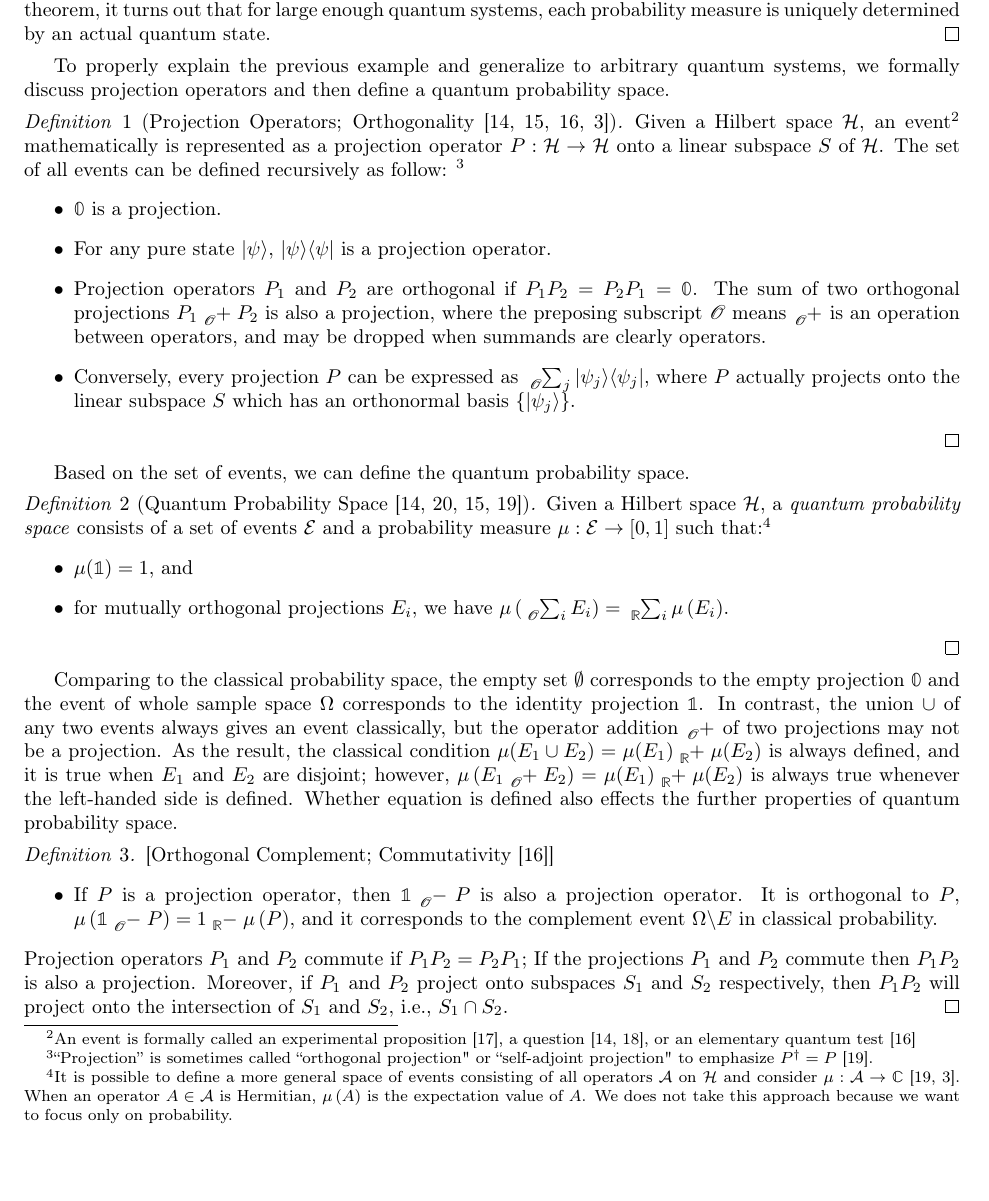
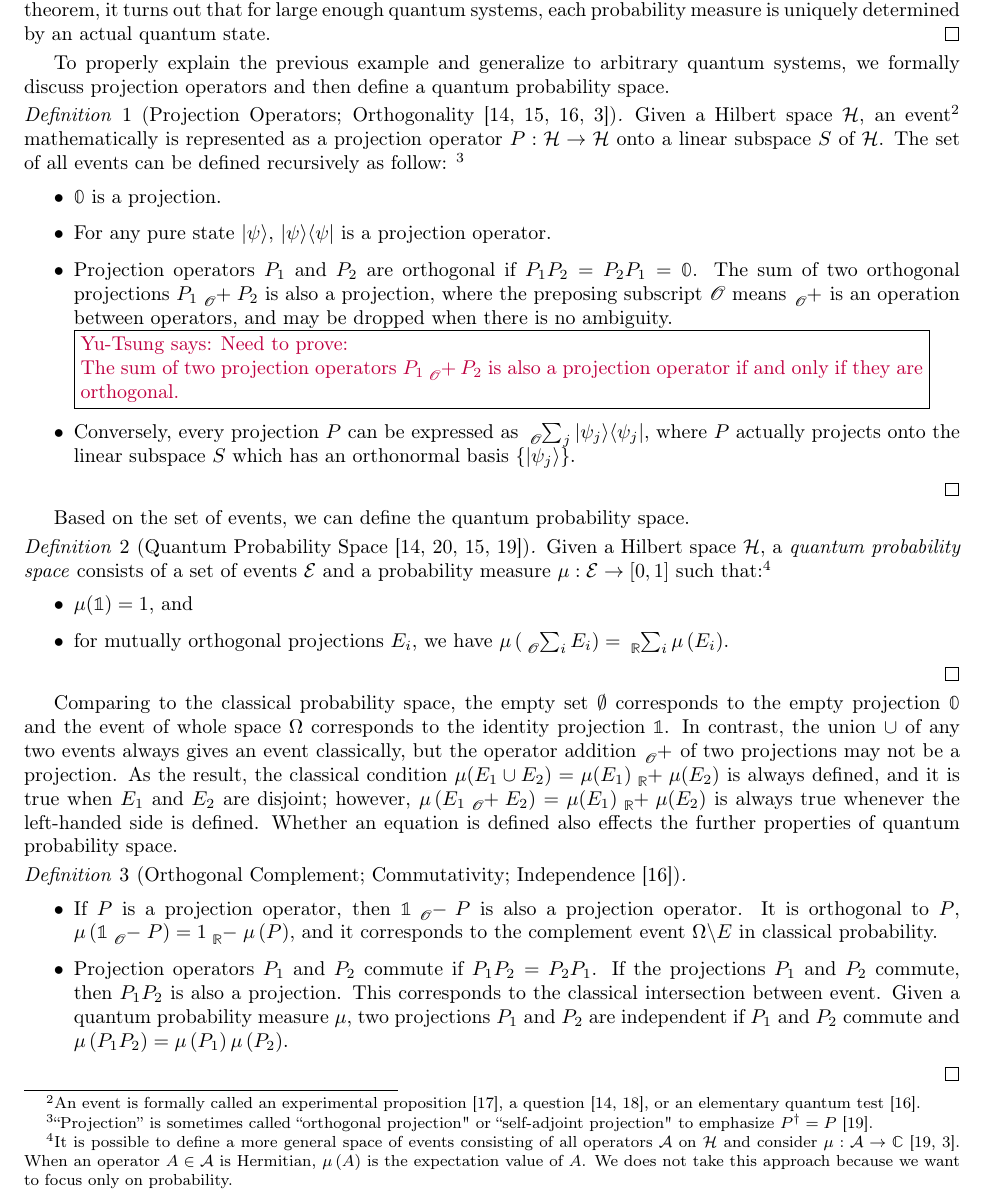
Before and after one commit to yuttai/Contextuality-and-Nonlocality-in-Discrete-Quantum-Theory, a LaTeX document (prob.tex): part of page 5 of 9, cut so that both start at the same text, the shorter picture padded with empty space. Compiled offline with pdfLaTeX.

Commit message:
prob.tex "Quantum Probability Spaces" Add thing; need to verify more...

```diff
--- a/prob.tex
+++ b/prob.tex
@@ -902,8 +902,7 @@ define a quantum probability space.
 \begin{definition}[Projection Operators; Orthogonality~\cite{10.2307/2308516,Redhead1987-REDINA,peres1995quantum,Swart2013}]
 \label{def:Projection} Given a Hilbert space $\Hilb$, an event\footnote{An event
 is formally called an experimental proposition~\cite{BirkhoffVonNeumann1936}, a question~\cite{10.2307/2308516,DBLP:journals/corr/abs-0910-2393}, or an
-elementary quantum test~\cite{peres1995quantum}} mathematically is represented as a projection operator $P:\Hilb\rightarrow\Hilb$ onto a linear subspace~$S$ of $\Hilb$. The set of all
-events can be defined recursively as follow:
+elementary quantum test~\cite{peres1995quantum}.} mathematically is represented as a projection operator $P:\Hilb\rightarrow\Hilb$ onto a linear subspace~$S$ of $\Hilb$. The set of all events can be defined recursively as follow:
 \footnote {``Projection'' is sometimes called
 ``orthogonal projection" or ``self-adjoint projection" to
 emphasize $P^{\dagger} = P$~\cite{Maassen2010}.}
@@ -915,7 +914,10 @@ operator.
   P_2P_1 = \mathbb{0}$. The sum of two orthogonal projections~$P_{1}\tensor*[_{\mathscr{O}}]{+}{}P_{2}$
 is also a projection, where the preposing subscript $\mathscr{O}$
 means $\tensor*[_{\mathscr{O}}]{+}{}$ is an operation between operators,
-and may be dropped when summands are clearly operators.
+and may be dropped when there is no ambiguity. \\
+\yutsung{Need to prove: \\
+The sum of two projection operators~$P_{1}\tensor*[_{\mathscr{O}}]{+}{}P_{2}$
+is also a projection operator if and only if they are orthogonal.}
 \item Conversely, every projection~$P$ can be expressed as
 $\tensor*[_{\mathscr{O}}]{\sum}{_j}\proj{\psi_{j}}$,
 where $P$ actually projects onto the linear subspace~$S$ which
@@ -945,30 +947,30 @@ $\mu\left(\tensor*[_{\mathscr{O}}]{\sum}{_{i}}E_{i}\right)=\tensor*[_{\mathbb{R}
 
 Comparing to the classical probability space, the empty set~$\emptyset$
 corresponds to the empty projection~$\mathbb{0}$ and the event of
-whole sample space~$\Omega$ corresponds to the identity projection~$\mathbb{1}$.
+whole space~$\Omega$ corresponds to the identity projection~$\mathbb{1}$.
 In contrast, the union~$\cup$ of any two events always gives an
 event classically, but the operator addition~$\tensor*[_{\mathscr{O}}]{+}{}$
 of two projections may not be a projection. As the result, the classical
 condition~$\pmeas(E_{1}\cup E_{2})=\pmeas(E_{1})\tensor*[_{\mathbb{R}}]{+}{}\pmeas(E_{2})$
 is always defined, and it is true when $E_{1}$ and $E_{2}$ are disjoint;
 however, $\mu\left(E_{1}\tensor*[_{\mathscr{O}}]{+}{}E_{2}\right)=\mu(E_{1})\tensor*[_{\mathbb{R}}]{+}{}\mu(E_{2})$
-is always true whenever the left-handed side is defined. Whether equation
+is always true whenever the left-handed side is defined. Whether an equation
 is defined also effects the further properties of quantum probability
 space.
 
-\begin{definition}{[}Orthogonal Complement; Commutativity~\cite{peres1995quantum}{]}
+\begin{definition}[Orthogonal Complement; Commutativity; Independence~\cite{peres1995quantum}]~
 \begin{itemize}
 \item If $P$ is a projection operator, then $\mathbb{1}\tensor*[_{\mathscr{O}}]{-}{}P$
 is also a projection operator. It is orthogonal to $P$, $\mu\left(\mathbb{1}\tensor*[_{\mathscr{O}}]{-}{}P\right)=1\tensor*[_{\mathbb{R}}]{-}{}\mu\left(P\right)$,
 and it corresponds to the complement event~$\Omega\backslash E$
 in classical probability.
+\item Projection operators $P_{1}$ and $P_{2}$ commute if $P_{1}P_{2}=P_{2}P_{1}$.
+If the projections $P_{1}$ and $P_{2}$ commute, then $P_{1}P_{2}$
+is also a projection. This corresponds to the classical intersection
+between event. Given a quantum probability measure $\mu$, two projections
+$P_{1}$ and $P_{2}$ are independent if $P_{1}$ and $P_{2}$ commute
+and $\mu\left(P_{1}P_{2}\right)=\mu\left(P_{1}\right)\mu\left(P_{2}\right)$.
 \end{itemize}
-Projection operators $P_1$ and $P_2$ commute if $P_1P_2 =
-  P_2P_1$;
-If the projections $P_1$ and $P_2$ commute then $P_1P_2$ is also
-  a projection. Moreover, if $P_1$ and $P_2$ project onto
-  subspaces $S_1$ and $S_2$ respectively, then $P_1P_2$ will project onto the
-  intersection of $S_1$ and $S_2$, i.e., $S_1 \cap S_2$.
 \qed\end{definition}
 
 %%%%%
```
Also changed, not shown: prob.pdf, 1 other file.
